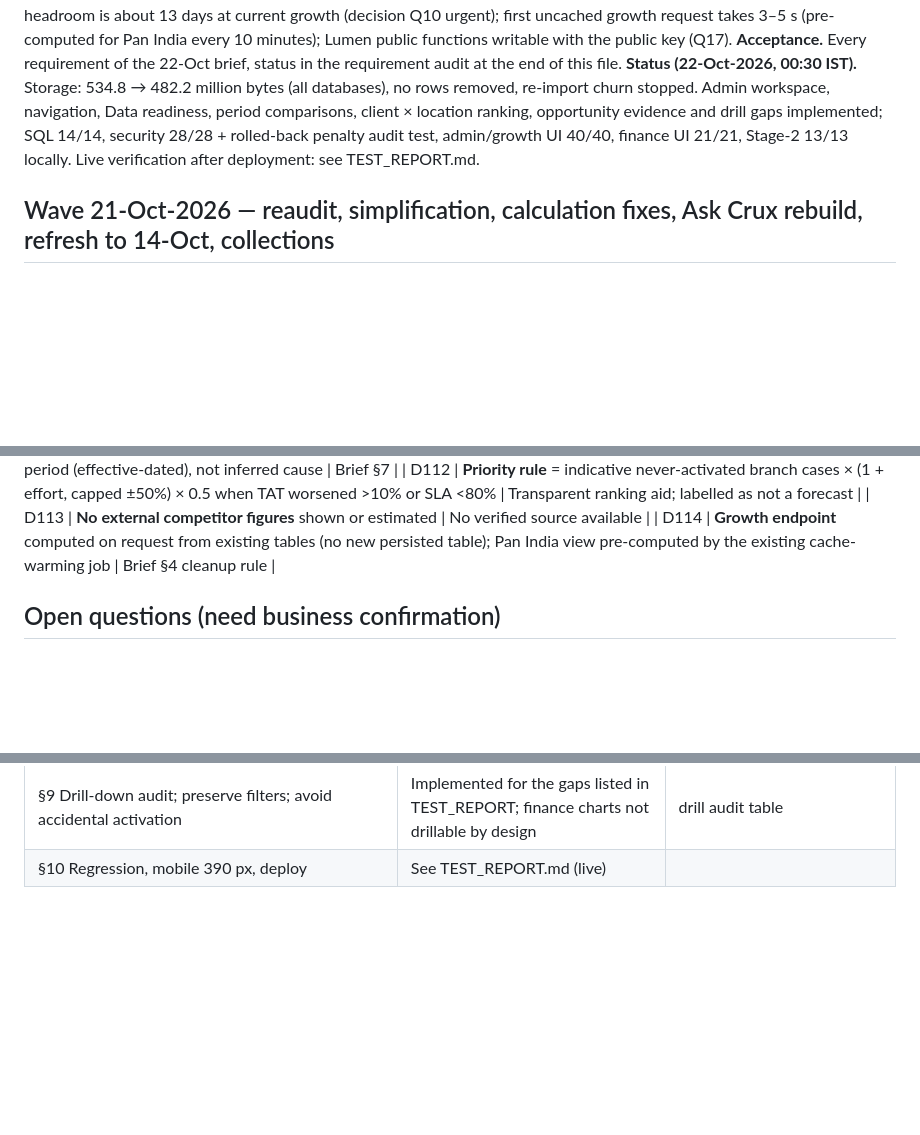
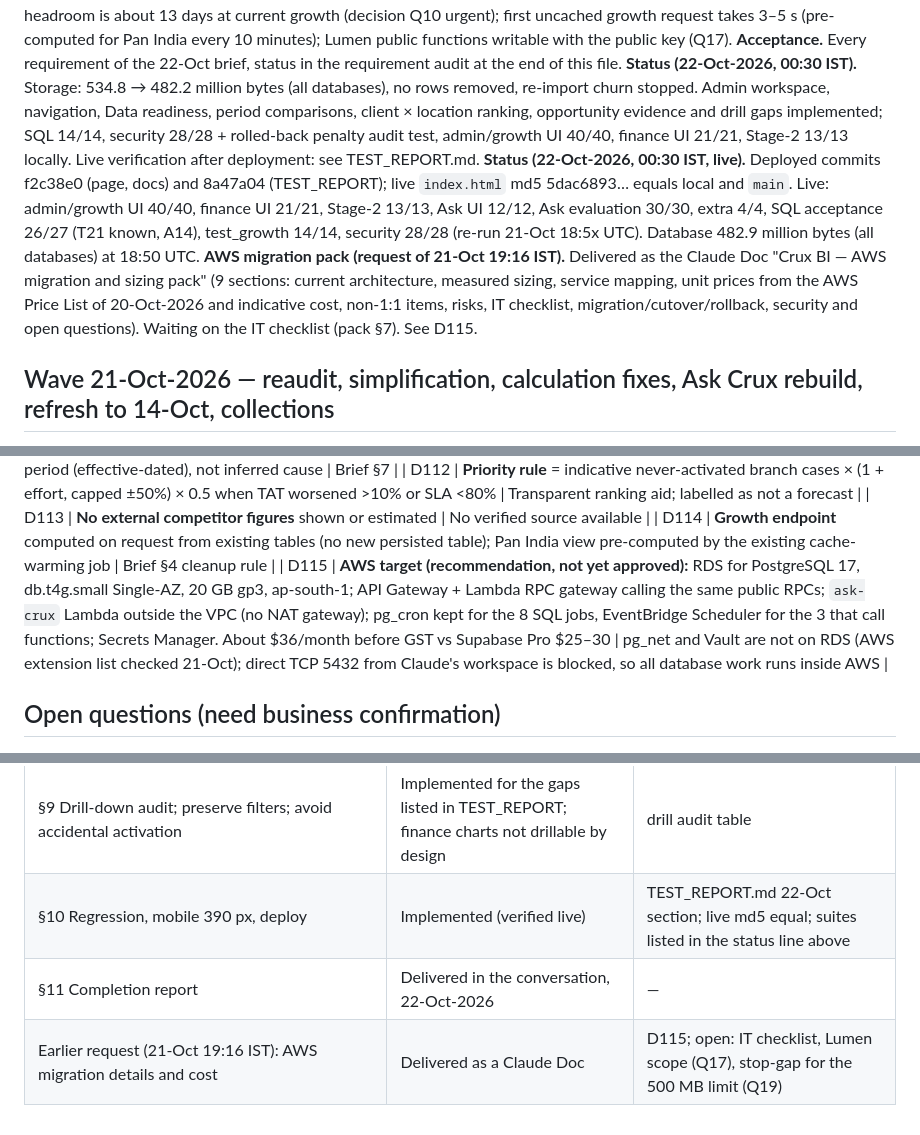
Before and after one commit to cruxindia/crux-bi-dashboard, a Markdown page: docs/SOW.md, 3 parts joined by grey strips. GitHub-like rendering; blank space fills up the shorter version.

Commit message:
Sync code, migrations and docs from Supabase export (2026-10-21)

```diff
--- a/docs/SOW.md
+++ b/docs/SOW.md
@@ -17,6 +17,8 @@
 **Risks.** Storage headroom is about 13 days at current growth (decision Q10 urgent); first uncached growth request takes 3–5 s (pre-computed for Pan India every 10 minutes); Lumen public functions writable with the public key (Q17).
 **Acceptance.** Every requirement of the 22-Oct brief, status in the requirement audit at the end of this file.
 **Status (22-Oct-2026, 00:30 IST).** Storage: 534.8 → 482.2 million bytes (all databases), no rows removed, re-import churn stopped. Admin workspace, navigation, Data readiness, period comparisons, client × location ranking, opportunity evidence and drill gaps implemented; SQL 14/14, security 28/28 + rolled-back penalty audit test, admin/growth UI 40/40, finance UI 21/21, Stage-2 13/13 locally. Live verification after deployment: see TEST_REPORT.md.
+**Status (22-Oct-2026, 00:30 IST, live).** Deployed commits f2c38e0 (page, docs) and 8a47a04 (TEST_REPORT); live `index.html` md5 5dac6893… equals local and `main`. Live: admin/growth UI 40/40, finance UI 21/21, Stage-2 13/13, Ask UI 12/12, Ask evaluation 30/30, extra 4/4, SQL acceptance 26/27 (T21 known, A14), test_growth 14/14, security 28/28 (re-run 21-Oct 18:5x UTC). Database 482.9 million bytes (all databases) at 18:50 UTC.
+**AWS migration pack (request of 21-Oct 19:16 IST).** Delivered as the Claude Doc "Crux BI — AWS migration and sizing pack" (9 sections: current architecture, measured sizing, service mapping, unit prices from the AWS Price List of 20-Oct-2026 and indicative cost, non-1:1 items, risks, IT checklist, migration/cutover/rollback, security and open questions). Waiting on the IT checklist (pack §7). See D115.
 
 ## Wave 21-Oct-2026 — reaudit, simplification, calculation fixes, Ask Crux rebuild, refresh to 14-Oct, collections
 **Objective.** One connected management system answering: how is the business performing; how efficiently are cases and points processed; how much is billed, collected and outstanding; what is going wrong, where and why; what to do next. Simpler at the top than today, detailed on investigation.
@@ -170,6 +172,7 @@
 | D112 | **Priority rule** = indicative never-activated branch cases × (1 + effort, capped ±50%) × 0.5 when TAT worsened >10% or SLA <80% | Transparent ranking aid; labelled as not a forecast |
 | D113 | **No external competitor figures** shown or estimated | No verified source available |
 | D114 | **Growth endpoint** computed on request from existing tables (no new persisted table); Pan India view pre-computed by the existing cache-warming job | Brief §4 cleanup rule |
+| D115 | **AWS target (recommendation, not yet approved):** RDS for PostgreSQL 17, db.t4g.small Single-AZ, 20 GB gp3, ap-south-1; API Gateway + Lambda RPC gateway calling the same public RPCs; `ask-crux` Lambda outside the VPC (no NAT gateway); pg_cron kept for the 8 SQL jobs, EventBridge Scheduler for the 3 that call functions; Secrets Manager. About $36/month before GST vs Supabase Pro $25–30 | pg_net and Vault are not on RDS (AWS extension list checked 21-Oct); direct TCP 5432 from Claude's workspace is blocked, so all database work runs inside AWS |
 
 ## Open questions (need business confirmation)
 17. **Lumen security (new, urgent):** functions in the public schema of the shared project (for example reset_data, bulk_write_off, sync_invoice) can be called with the public key. reset_data empties the Lumen tables. Decide whether Lumen calls them from its own page; if not, revoke anon execute (script in supabase/owner/owner_storage_cleanup.sql, commented). Not changed here: it is the Lumen app.
@@ -268,4 +271,6 @@
 | §7 Client × location ranking, gains/declines, % with base warnings, contribution, organic, targets, branches, Force1, TAT, owner, confidence; drill to branches and daily | Implemented; workforce capacity not available (no HR master) | G4–G10, L5–L10 |
 | §8 Competitive & potential: internal vs addressable vs peer vs external separated; prioritised list | Implemented; external competition not available (no verified source) | Opportunity evidence panel; Priority view |
 | §9 Drill-down audit; preserve filters; avoid accidental activation | Implemented for the gaps listed in TEST_REPORT; finance charts not drillable by design | drill audit table |
-| §10 Regression, mobile 390 px, deploy | See TEST_REPORT.md (live) | |
+| §10 Regression, mobile 390 px, deploy | Implemented (verified live) | TEST_REPORT.md 22-Oct section; live md5 equal; suites listed in the status line above |
+| §11 Completion report | Delivered in the conversation, 22-Oct-2026 | — |
+| Earlier request (21-Oct 19:16 IST): AWS migration details and cost | Delivered as a Claude Doc | D115; open: IT checklist, Lumen scope (Q17), stop-gap for the 500 MB limit (Q19) |
```
